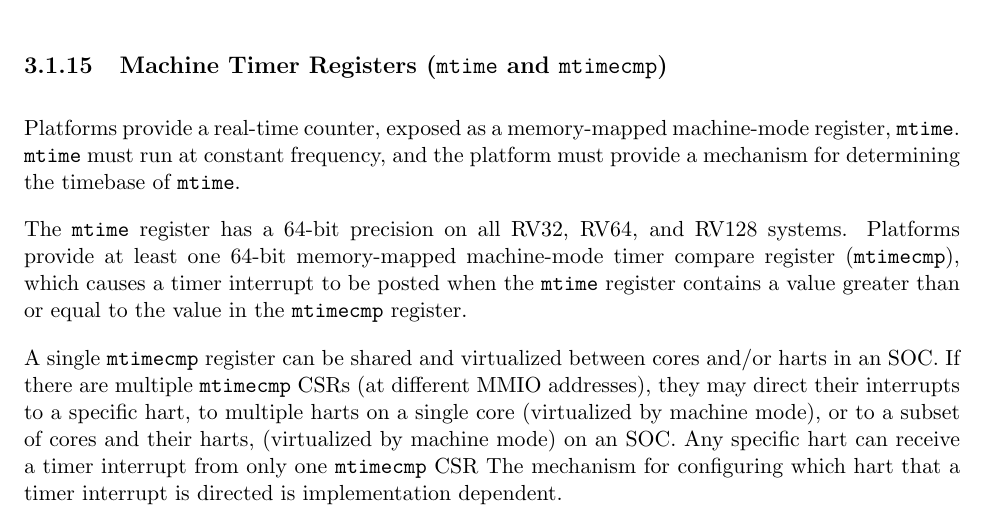
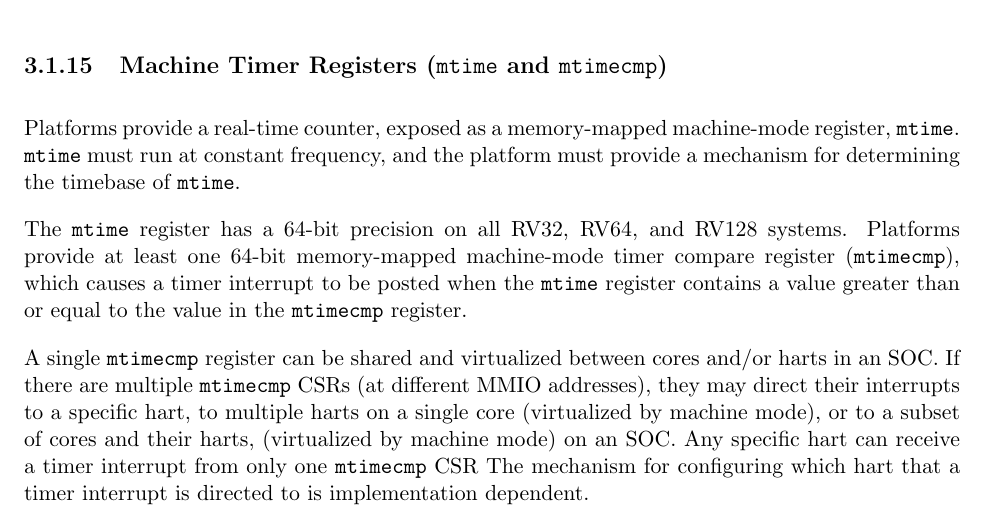
Before and after one commit to riscv/riscv-isa-manual, a LaTeX thesis (src/riscv-privileged.tex, which reads src/machine.tex): part of page 44 of 115, cut so that both start at the same text. Compiled offline with pdfLaTeX.

Commit message:
Fixed a small grammatical error (missing word)

```diff
--- a/src/machine.tex
+++ b/src/machine.tex
@@ -1440,7 +1440,7 @@ different MMIO addresses), they may direct their interrupts to a specific
 hart, to multiple harts on a single core (virtualized by machine mode), or
 to a subset of cores and their harts, (virtualized by machine mode) on an SOC.
 Any specific hart can receive a timer interrupt from only one {\tt mtimecmp} CSR
-The mechanism for configuring which hart that a timer interrupt is directed
+The mechanism for configuring which hart that a timer interrupt is directed to
 is implementation dependent.
 
 The interrupt remains posted until it is cleared by writing the {\tt
```
